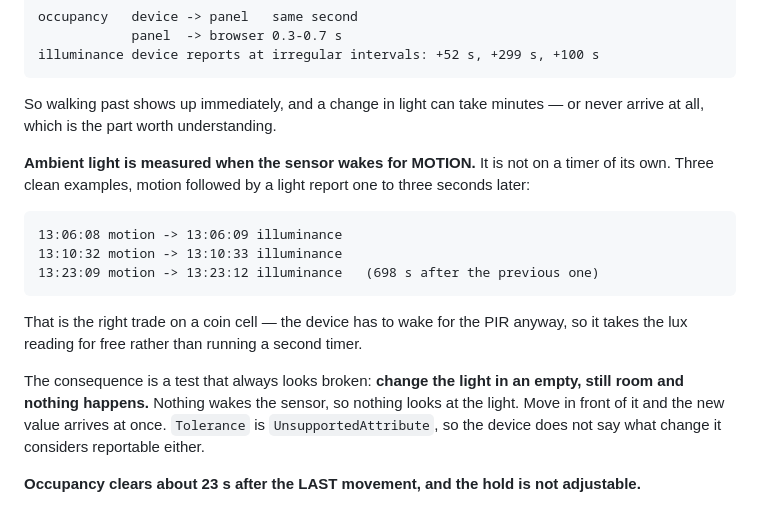
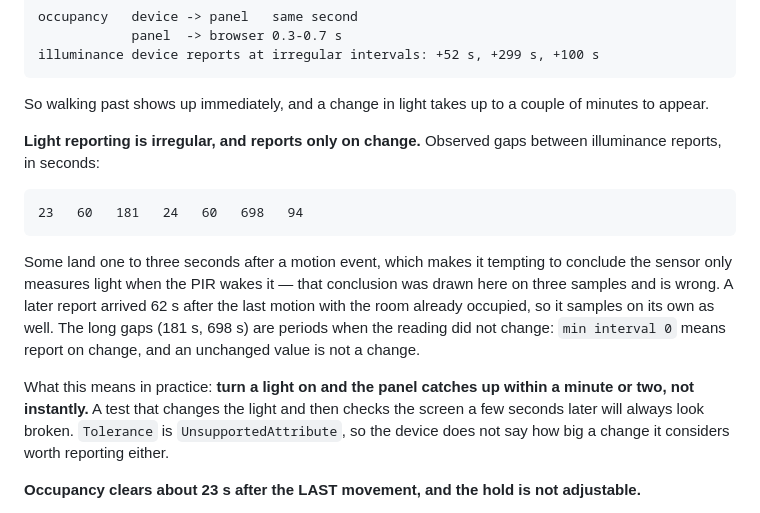
Before and after one commit to ghflorin/smart-home, a Markdown page: docs/devices.md, the part around the change. Drawn GitHub-style.

Commit message:
correct the motion sensor's light-sampling behaviour
It does not sample only on motion - that was concluded from three coincidences.
A later report came 62 s after the last motion with the room occupied. Reports
are irregular (23-698 s) and only on change.

````diff
--- a/docs/devices.md
+++ b/docs/devices.md
@@ -232,27 +232,28 @@ occupancy   device -> panel   same second
 illuminance device reports at irregular intervals: +52 s, +299 s, +100 s
 ```
 
-So walking past shows up immediately, and a change in light can take minutes —
-or never arrive at all, which is the part worth understanding.
+So walking past shows up immediately, and a change in light takes up to a couple
+of minutes to appear.
 
-**Ambient light is measured when the sensor wakes for MOTION.** It is not on a
-timer of its own. Three clean examples, motion followed by a light report one to
-three seconds later:
+**Light reporting is irregular, and reports only on change.** Observed gaps
+between illuminance reports, in seconds:
 
 ```
-13:06:08 motion -> 13:06:09 illuminance
-13:10:32 motion -> 13:10:33 illuminance
-13:23:09 motion -> 13:23:12 illuminance   (698 s after the previous one)
+23   60   181   24   60   698   94
 ```
 
-That is the right trade on a coin cell — the device has to wake for the PIR
-anyway, so it takes the lux reading for free rather than running a second timer.
+Some land one to three seconds after a motion event, which makes it tempting to
+conclude the sensor only measures light when the PIR wakes it — that conclusion
+was drawn here on three samples and is wrong. A later report arrived 62 s after
+the last motion with the room already occupied, so it samples on its own as
+well. The long gaps (181 s, 698 s) are periods when the reading did not change:
+`min interval 0` means report on change, and an unchanged value is not a change.
 
-The consequence is a test that always looks broken: **change the light in an
-empty, still room and nothing happens.** Nothing wakes the sensor, so nothing
-looks at the light. Move in front of it and the new value arrives at once.
-`Tolerance` is `UnsupportedAttribute`, so the device does not say what change it
-considers reportable either.
+What this means in practice: **turn a light on and the panel catches up within a
+minute or two, not instantly.** A test that changes the light and then checks
+the screen a few seconds later will always look broken. `Tolerance` is
+`UnsupportedAttribute`, so the device does not say how big a change it considers
+worth reporting either.
 
 **Occupancy clears about 23 s after the LAST movement, and the hold is not
 adjustable.**
````
